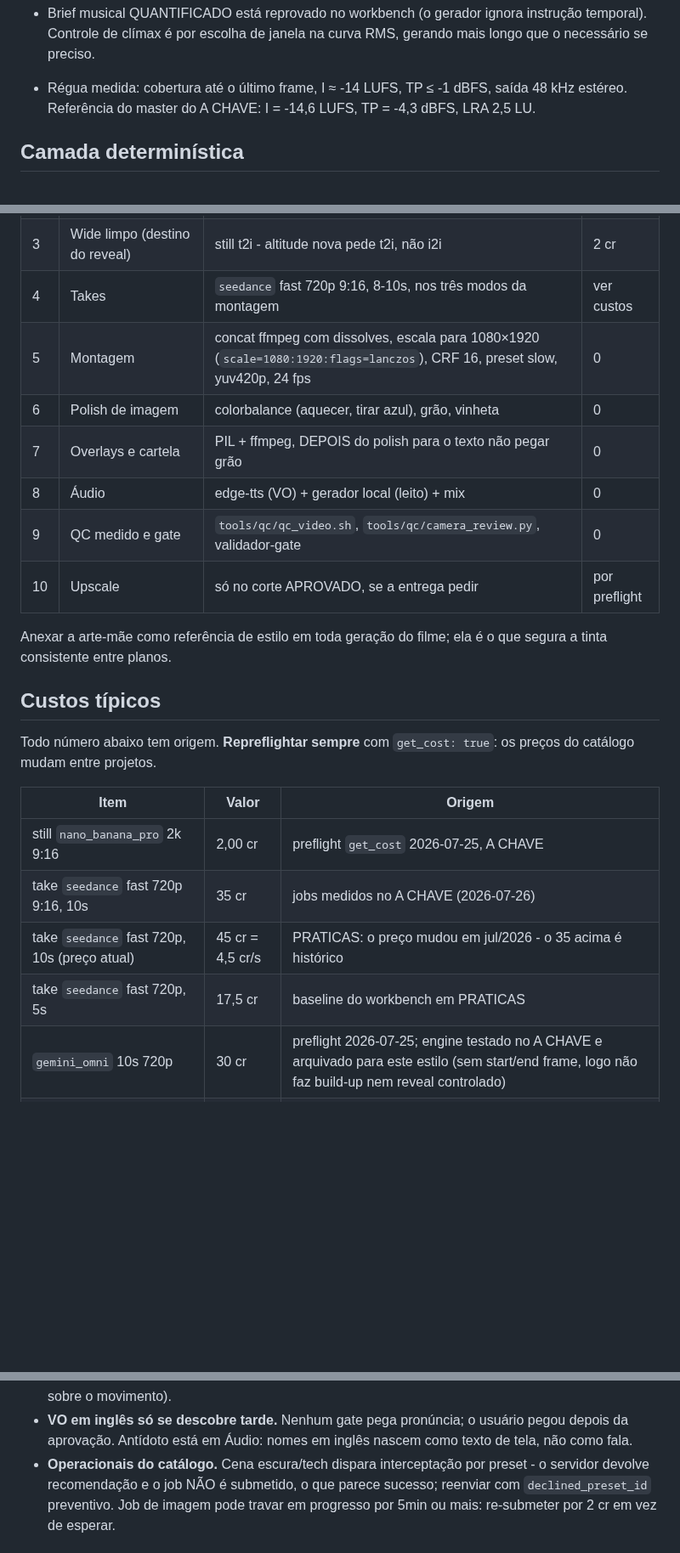
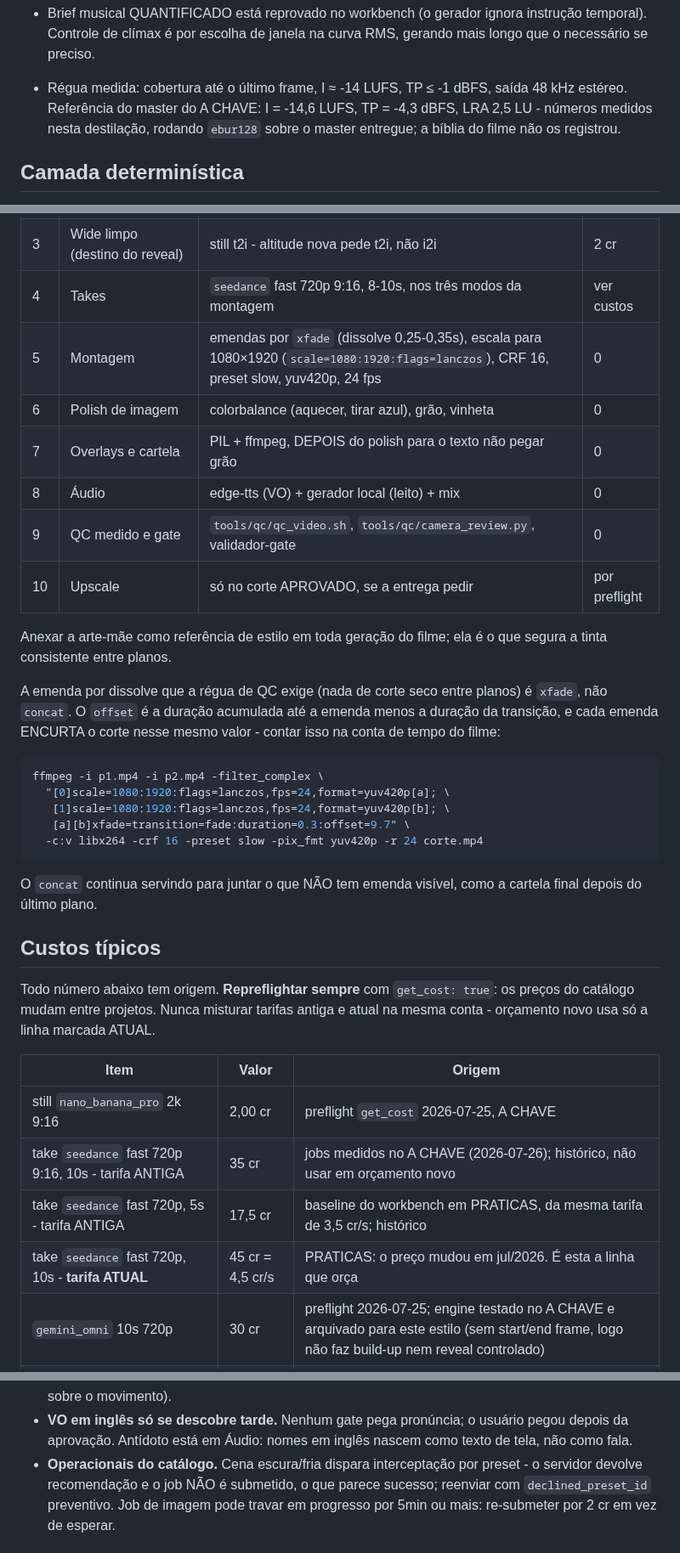
Before and after one commit to DCCA/higgs-workbench, a Markdown page: estilos/ESTILO-noticia-nanquim.md, 3 parts joined by grey strips. Shown at 85% size. GitHub-like rendering; blank space fills up the shorter version.

Commit message:
fix(estilos): receita de overlay funcional + rótulos de procedência no piloto nanquim

````diff
--- a/estilos/ESTILO-noticia-nanquim.md
+++ b/estilos/ESTILO-noticia-nanquim.md
@@ -153,7 +165,8 @@ nunca dois na tela ao mesmo tempo.
   gerando mais longo que o necessário se preciso.
 - Régua medida: cobertura até o último frame, I ≈ -14 LUFS, TP ≤ -1 dBFS, saída
   48 kHz estéreo. Referência do master do A CHAVE: I = -14,6 LUFS, TP = -4,3 dBFS,
-  LRA 2,5 LU.
+  LRA 2,5 LU - números medidos nesta destilação, rodando `ebur128` sobre o master
+  entregue; a bíblia do filme não os registrou.
 
 ## Camada determinística
 
@@ -207,7 +235,7 @@ ffmpeg -i corte.mp4 -i super1.png -i cartela.png -filter_complex \
 | 2 | Esboço (start do build-up) | still i2i sobre a arte-mãe | 2 cr |
 | 3 | Wide limpo (destino do reveal) | still t2i - altitude nova pede t2i, não i2i | 2 cr |
 | 4 | Takes | `seedance` fast 720p 9:16, 8-10s, nos três modos da montagem | ver custos |
-| 5 | Montagem | concat ffmpeg com dissolves, escala para 1080×1920 (`scale=1080:1920:flags=lanczos`), CRF 16, preset slow, yuv420p, 24 fps | 0 |
+| 5 | Montagem | emendas por `xfade` (dissolve 0,25-0,35s), escala para 1080×1920 (`scale=1080:1920:flags=lanczos`), CRF 16, preset slow, yuv420p, 24 fps | 0 |
 | 6 | Polish de imagem | colorbalance (aquecer, tirar azul), grão, vinheta | 0 |
 | 7 | Overlays e cartela | PIL + ffmpeg, DEPOIS do polish para o texto não pegar grão | 0 |
 | 8 | Áudio | edge-tts (VO) + gerador local (leito) + mix | 0 |
@@ -217,17 +245,34 @@ ffmpeg -i corte.mp4 -i super1.png -i cartela.png -filter_complex \
 Anexar a arte-mãe como referência de estilo em toda geração do filme; ela é o que
 segura a tinta consistente entre planos.
 
+A emenda por dissolve que a régua de QC exige (nada de corte seco entre planos) é
+`xfade`, não `concat`. O `offset` é a duração acumulada até a emenda menos a
+duração da transição, e cada emenda ENCURTA o corte nesse mesmo valor - contar
+isso na conta de tempo do filme:
+
+```bash
+ffmpeg -i p1.mp4 -i p2.mp4 -filter_complex \
+  "[0]scale=1080:1920:flags=lanczos,fps=24,format=yuv420p[a]; \
+   [1]scale=1080:1920:flags=lanczos,fps=24,format=yuv420p[b]; \
+   [a][b]xfade=transition=fade:duration=0.3:offset=9.7" \
+  -c:v libx264 -crf 16 -preset slow -pix_fmt yuv420p -r 24 corte.mp4
+```
+
+O `concat` continua servindo para juntar o que NÃO tem emenda visível, como a
+cartela final depois do último plano.
+
 ## Custos típicos
 
 Todo número abaixo tem origem. **Repreflightar sempre** com `get_cost: true`: os
-preços do catálogo mudam entre projetos.
+preços do catálogo mudam entre projetos. Nunca misturar tarifas antiga e atual na
+mesma conta - orçamento novo usa só a linha marcada ATUAL.
 
 | Item | Valor | Origem |
 |---|---|---|
 | still `nano_banana_pro` 2k 9:16 | 2,00 cr | preflight `get_cost` 2026-07-25, A CHAVE |
-| take `seedance` fast 720p 9:16, 10s | 35 cr | jobs medidos no A CHAVE (2026-07-26) |
-| take `seedance` fast 720p, 10s (preço atual) | 45 cr = 4,5 cr/s | PRATICAS: o preço mudou em jul/2026 - o 35 acima é histórico |
-| take `seedance` fast 720p, 5s | 17,5 cr | baseline do workbench em PRATICAS |
+| take `seedance` fast 720p 9:16, 10s - tarifa ANTIGA | 35 cr | jobs medidos no A CHAVE (2026-07-26); histórico, não usar em orçamento novo |
+| take `seedance` fast 720p, 5s - tarifa ANTIGA | 17,5 cr | baseline do workbench em PRATICAS, da mesma tarifa de 3,5 cr/s; histórico |
+| take `seedance` fast 720p, 10s - **tarifa ATUAL** | 45 cr = 4,5 cr/s | PRATICAS: o preço mudou em jul/2026. É esta a linha que orça |
 | `gemini_omni` 10s 720p | 30 cr | preflight 2026-07-25; engine testado no A CHAVE e arquivado para este estilo (sem start/end frame, logo não faz build-up nem reveal controlado) |
 | VO, trilha, overlays, montagem, QC | 0 | edge-tts, gerador local, PIL, ffmpeg |
 
@@ -273,7 +318,7 @@ segunda tentativa.
 - **VO em inglês só se descobre tarde.** Nenhum gate pega pronúncia; o usuário
   pegou depois da aprovação. Antídoto está em Áudio: nomes em inglês nascem como
   texto de tela, não como fala.
-- **Operacionais do catálogo.** Cena escura/tech dispara interceptação por preset -
+- **Operacionais do catálogo.** Cena escura/fria dispara interceptação por preset -
   o servidor devolve recomendação e o job NÃO é submetido, o que parece sucesso;
   reenviar com `declined_preset_id` preventivo. Job de imagem pode travar em
   progresso por 5min ou mais: re-submeter por 2 cr em vez de esperar.
````
Also changed, not shown: other parts of estilos/ESTILO-noticia-nanquim.md (+36 -9 lines).
